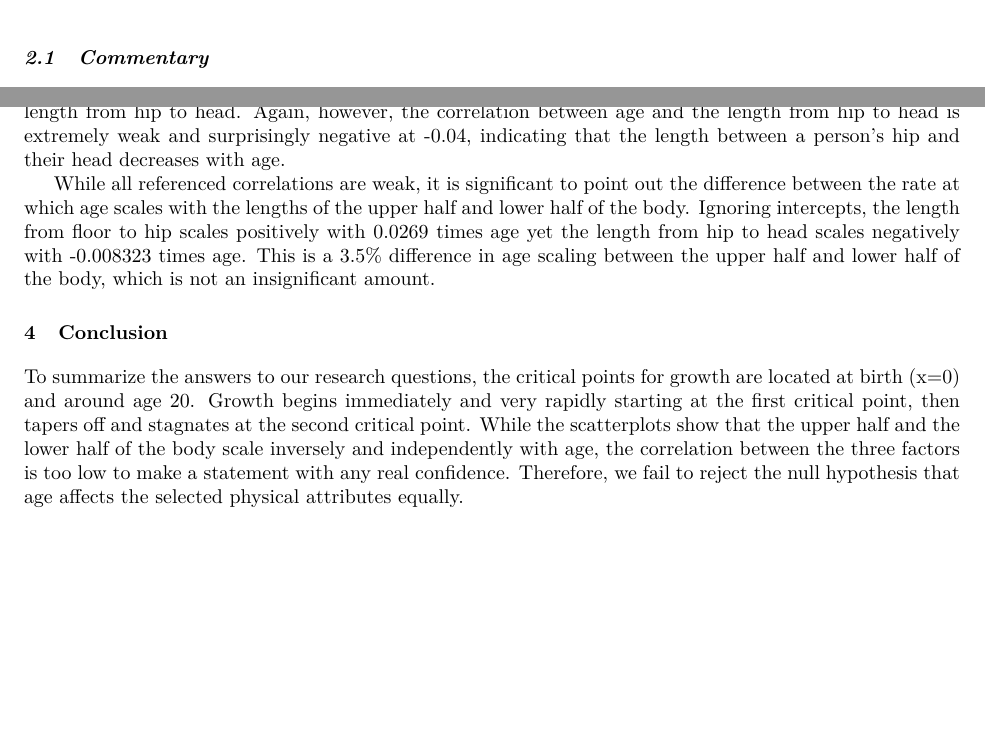
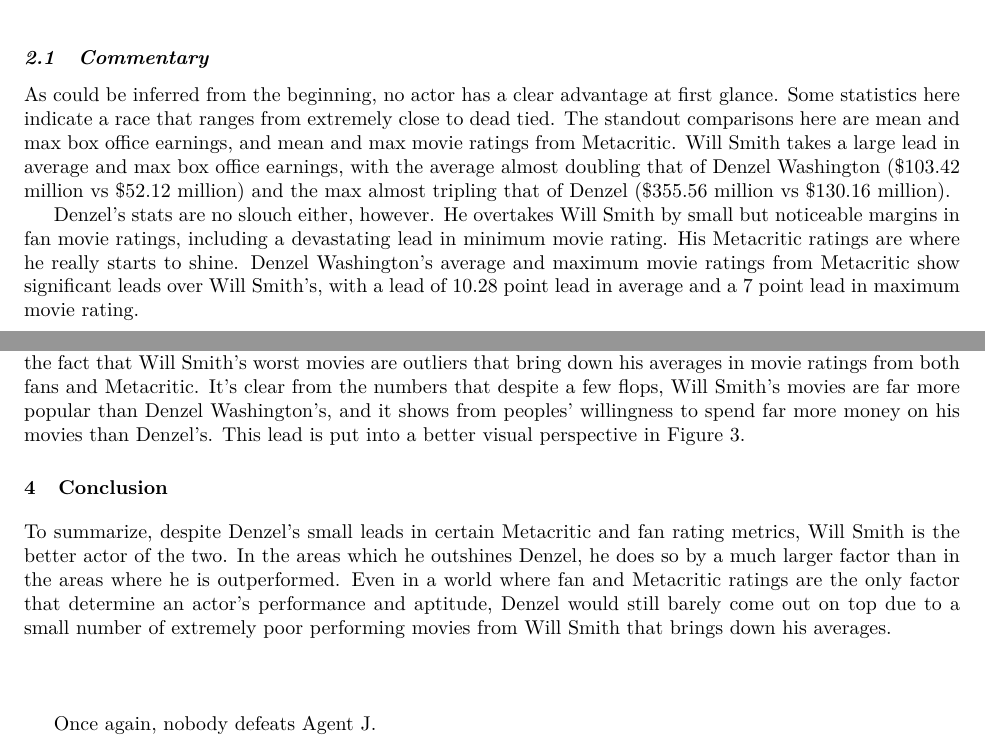
Before and after one commit to 4uchris4/STATS419_FALL2020, an R Markdown document (final/Writeup-material/will-denzel-writeup.Rmd): two parts of pages 3 and 5 of 7, joined at a grey line, cut so that both start at the same text, the shorter picture padded with empty space. The pictures show the output file final/Writeup-material/will-denzel-writeup.pdf that the author committed with the source.

Commit message:
writeup completed, folder cleanup still required

```diff
--- a/final/Writeup-material/will-denzel-writeup.Rmd
+++ b/final/Writeup-material/will-denzel-writeup.Rmd
@@ -71,6 +73,14 @@
 \subsection{Commentary}
 \label{sec:summary-commentary}
 
+As could be inferred from the beginning, no actor has a clear advantage at first glance. Some statistics here indicate a race that ranges from extremely close to dead tied. The standout comparisons here are mean and max box office earnings, and mean and max movie ratings from Metacritic. Will Smith takes a large lead in average and max box office earnings, with the average almost doubling that of Denzel Washington ($103.42 million vs $52.12 million) and the max almost tripling that of Denzel ($355.56 million vs $130.16 million).
+
+\vspace{2.5mm}
+
+Denzel's stats are no slouch either, however. He overtakes Will Smith by small but noticeable margins in fan movie ratings, including a devastating lead in minimum movie rating. His Metacritic ratings are where he really starts to shine. Denzel Washington's average and maximum movie ratings from Metacritic show significant leads over Will Smith's, with a lead of 10.28 point lead in average and a 7 point lead in maximum movie rating.
+
+
+
 \newpage
 
 
@@ -98,5 +108,5 @@
 \section{Key Findings}
 \label{sec:findings}
 
-Beginning with the primary research question, Figure \ref{fig:age-height-graph} indicates that growth begins very rapidly almost immediately after birth, and begins to plateau soon after age 20. Interestingly, the few datapoints we have for the height of those over the age of 60 indicates that height seems to regress a bit after age 60. However, due to the extremes at both ends, the correlation between age and height is very weak at 0.06.
+Looking strictly at the table in Figure \ref{fig:summary}, a case could be made for either actor. However, I believe Will Smith is the clear victor here. Money speaks louder than words, and Will Smith's box office earnings absolutely blow Denzel Washington's out of the water. Denzel Washington's leads in other areas can be discredited by the fact that Will Smith's worst movies are outliers that bring down his averages in movie ratings from both fans and Metacritic. It's clear from the numbers that despite a few flops, Will Smith's movies are far more popular than Denzel Washington's, and it shows from peoples' willingness to spend far more money on his movies than Denzel's. This lead is put into a better visual perspective in Figure \ref{fig:box-office}.
 
@@ -105,12 +113,13 @@
-We can compare this to Figure \ref{fig:hip-head-graph}, which shows a constant, slightly negative trend between age and the length from hip to head. Again, however, the correlation between age and the length from hip to head is extremely weak and surprisingly negative at -0.04, indicating that the length between a person's hip and their head decreases with age.
-
-While all referenced correlations are weak, it is significant to point out the difference between the rate at which age scales with the lengths of the upper half and lower half of the body. Ignoring intercepts, the length from floor to hip scales positively with 0.0269 times age yet the length from hip to head scales negatively with -0.008323 times age. This is a 3.5% difference in age scaling between the upper half and lower half of the body, which is not an insignificant amount.
 
 
 \section{Conclusion}
 \label{sec:conclusion}
 
-To summarize the answers to our research questions, the critical points for growth are located at birth (x=0) and around age 20. Growth begins immediately and very rapidly starting at the first critical point, then tapers off and stagnates at the second critical point. While the scatterplots show that the upper half and the lower half of the body scale inversely and independently with age, the correlation between the three factors is too low to make a statement with any real confidence. Therefore, we fail to reject the null hypothesis that age affects the selected physical attributes equally.
+To summarize, despite Denzel's small leads in certain Metacritic and fan rating metrics, Will Smith is the better actor of the two. In the areas which he outshines Denzel, he does so by a much larger factor than in the areas where he is outperformed. Even in a world where fan and Metacritic ratings are the only factor that determine an actor's performance and aptitude, Denzel would still barely come out on top due to a small number of extremely poor performing movies from Will Smith that brings down his averages.
+
+\vspace{0.5in}
+
+Once again, nobody defeats Agent J.
 \newpage
 
 \vspace{0.5in}
```
Also changed, not shown: final/Writeup-material/will-denzel-writeup.pdf, final/Writeup-material/will-denzel-writeup.tex, final/Writeup-material/will-denzel-writeup.Rmd (8 more changed lines), 1 other file.
